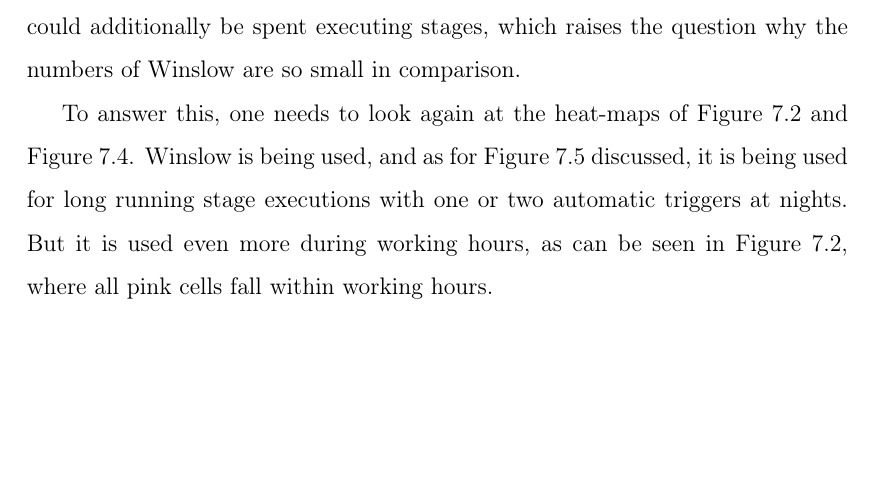
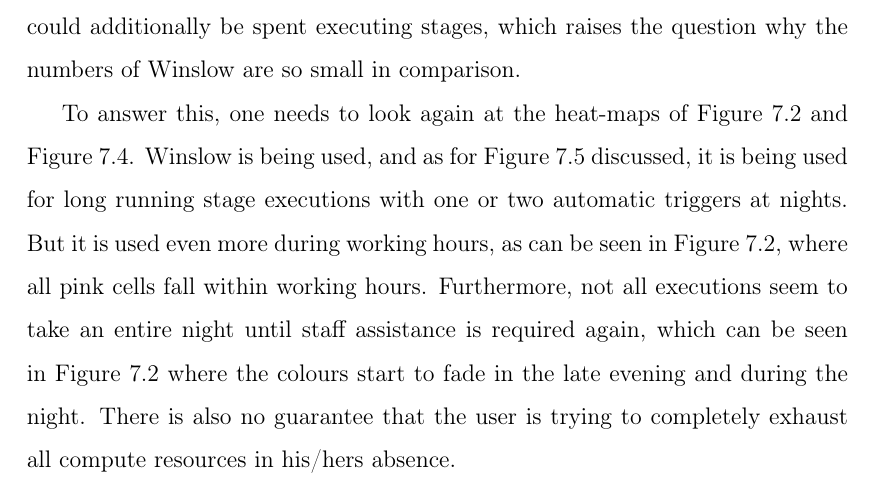
Before and after one commit to kellerkindt/master-thesis, a LaTeX thesis (main.tex, which reads chapters/metrics.tex): part of page 61 of 103, cut so that both start at the same text, the shorter picture padded with empty space. The pictures show the PDF file main-anonymized.pdf that the author committed with the source.

Commit message:
More user blaming

```diff
--- a/chapters/metrics.tex
+++ b/chapters/metrics.tex
@@ -171,6 +171,8 @@ So in theory 128 hours (+220\%) per week could additionally be spent executing s
 To answer this, one needs to look again at the heat-maps of \autoref{metric:all_running} and \autoref{metrics:auto_running}.
 Winslow is being used, and as for \autoref{metrics:auto_started} discussed, it is being used for long running stage executions with one or two automatic triggers at nights.
 But it is used even more during working hours, as can be seen in \autoref{metric:all_running}, where all pink cells fall within working hours.
+Furthermore, not all executions seem to take an entire night until staff assistance is required again, which can be seen in \autoref{metric:all_running} where the colours start to fade in the late evening and during the night.
+There is also no guarantee that the user is trying to completely exhaust all compute resources in his/hers absence.
 
 In conclusion, Winslow is being used - and that actively, with over 2003 hours worth of compute time\footnote{in the previously mentioned time period}.
 It is supporting the users by being the triggering for over half of all compute time spent and additionally enabling the staff to let large multi-stage tasks be executed over night or the weekend.
```
Also changed, not shown: main-anonymized.pdf, 1 other file.
